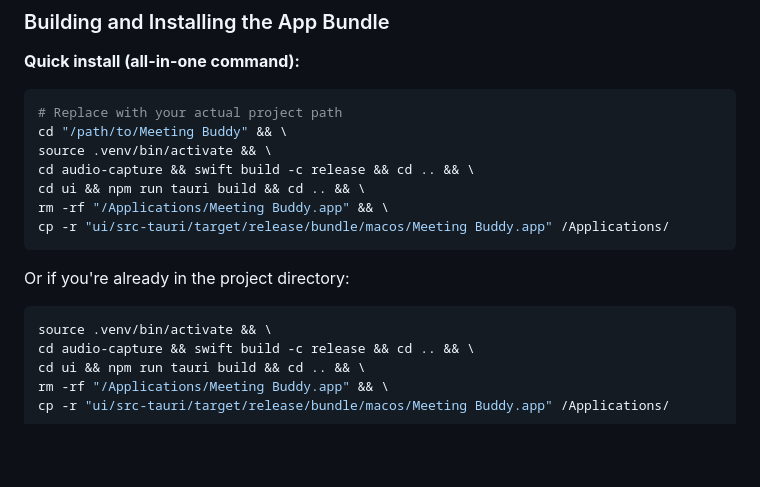
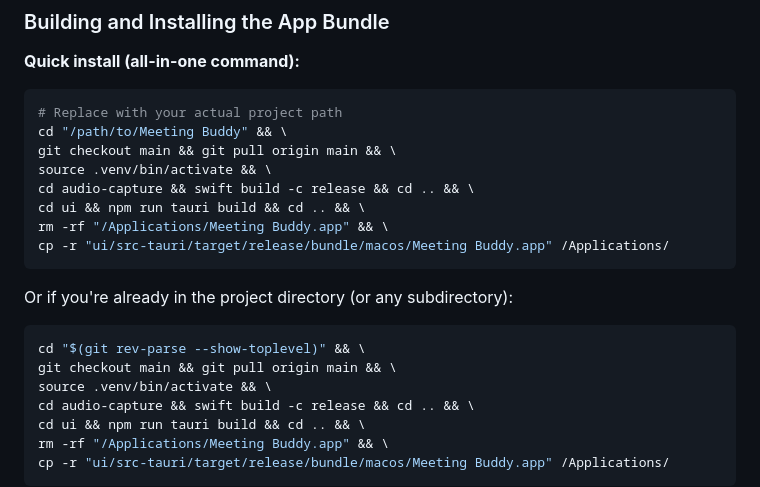
Before and after one commit to michaelrobertsutton/Meeting-Buddy, a Markdown page: README.md, the part around the change. GitHub-like rendering; blank space fills up the shorter version.

Commit message:
docs: Improve one-liner to work from any directory
Co-authored-by: Cursor <cursoragent@cursor.com>

````diff
--- a/README.md
+++ b/README.md
@@ -64,6 +64,7 @@ The first run downloads the Whisper model (~500MB for `small`) — one-time only
 ```bash
 # Replace with your actual project path
 cd "/path/to/Meeting Buddy" && \
+git checkout main && git pull origin main && \
 source .venv/bin/activate && \
 cd audio-capture && swift build -c release && cd .. && \
 cd ui && npm run tauri build && cd .. && \
@@ -71,9 +72,11 @@ rm -rf "/Applications/Meeting Buddy.app" && \
 cp -r "ui/src-tauri/target/release/bundle/macos/Meeting Buddy.app" /Applications/
 ```
 
-Or if you're already in the project directory:
+Or if you're already in the project directory (or any subdirectory):
 
 ```bash
+cd "$(git rev-parse --show-toplevel)" && \
+git checkout main && git pull origin main && \
 source .venv/bin/activate && \
 cd audio-capture && swift build -c release && cd .. && \
 cd ui && npm run tauri build && cd .. && \
````
